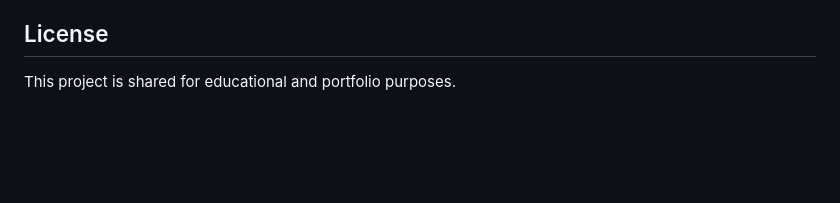
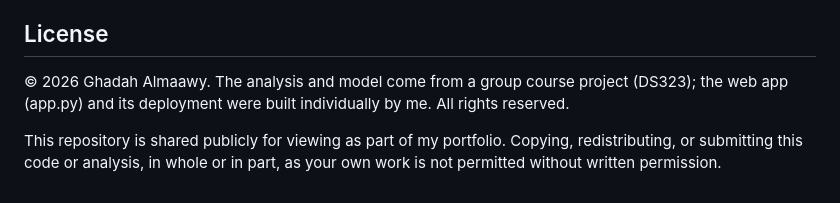
Before and after one commit to Ghadah-Almaawy/Eye-Strain-prediction, a Markdown page: README.md, the part around the change. Rendered like a GitHub page; blank space fills up the shorter version.

```diff
--- a/README.md
+++ b/README.md
@@ -103,4 +103,6 @@ This was a group project completed as part of the DS323 Machine Learning course.
 
 ## License
 
-This project is shared for educational and portfolio purposes.
+© 2026 Ghadah Almaawy. The analysis and model come from a group course project (DS323); the web app (app.py) and its deployment were built individually by me. All rights reserved.
+
+This repository is shared publicly for viewing as part of my portfolio. Copying, redistributing, or submitting this code or analysis, in whole or in part, as your own work is not permitted without written permission.
```
